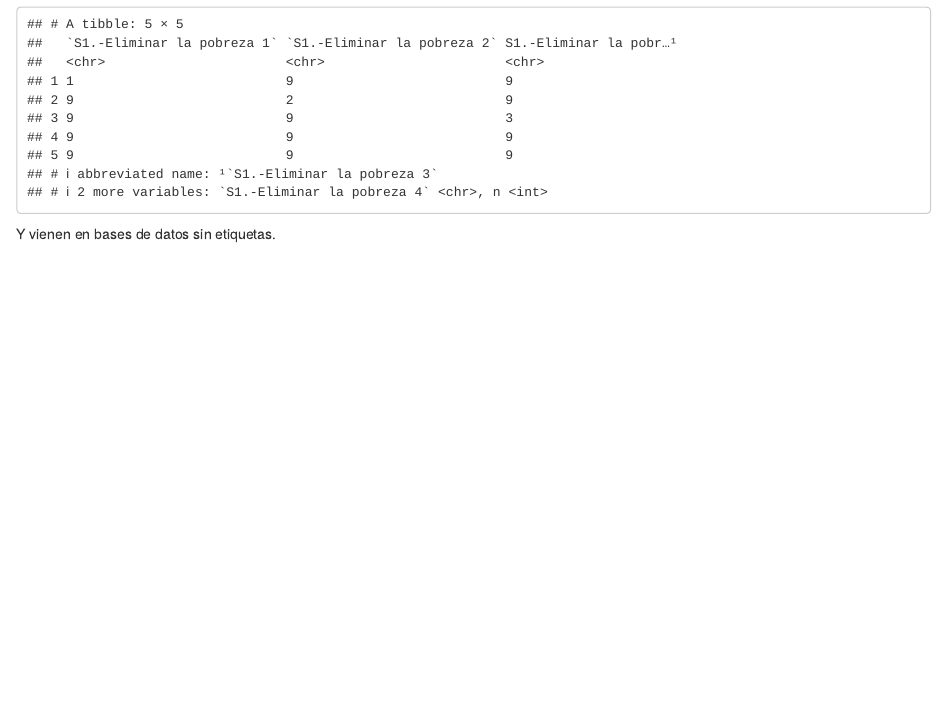
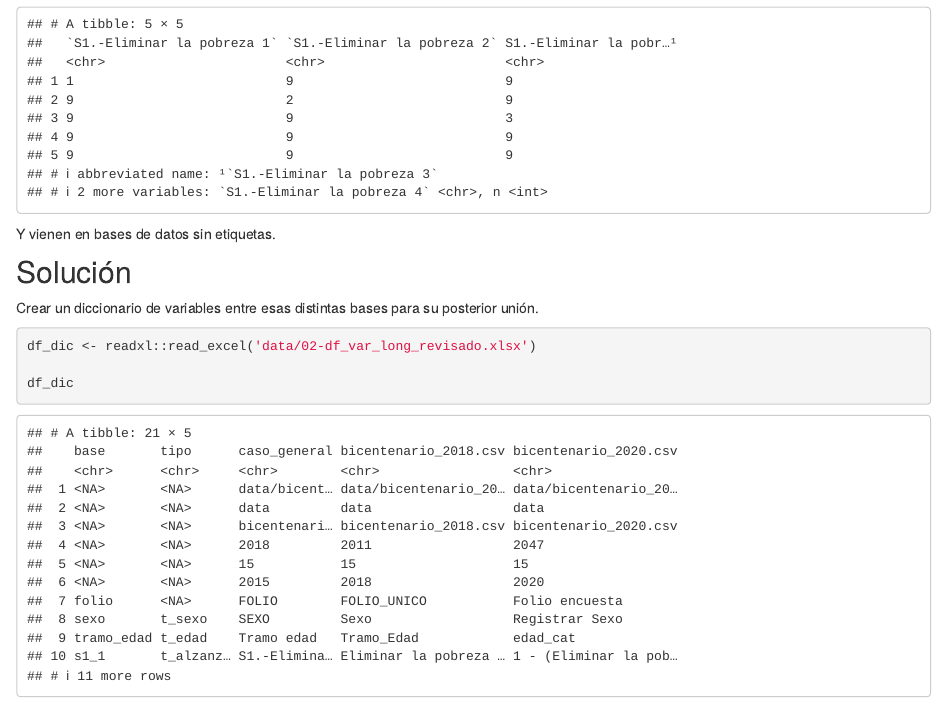
Before and after one commit to DESUC/desuc_bases_variables, an R Markdown document (analysis/index.Rmd): the page in a window 1100 px wide, from 1540 px down. Rendered offline with R 4.5, knitr and Pandoc, with nearby package versions; drawn as R Markdown's standard HTML page in place of the format the file asks for.

Commit message:
Referencia a dicionario.

````diff
--- a/analysis/index.Rmd
+++ b/analysis/index.Rmd
@@ -39,3 +39,14 @@
 ```
 
 Y vienen en bases de datos sin etiquetas.
+
+
+## Solución
+
+Crear un diccionario de variables entre esas distintas bases para su posterior unión.
+
+```{r}
+df_dic <- readxl::read_excel('data/02-df_var_long_revisado.xlsx')
+
+df_dic
+```
````
